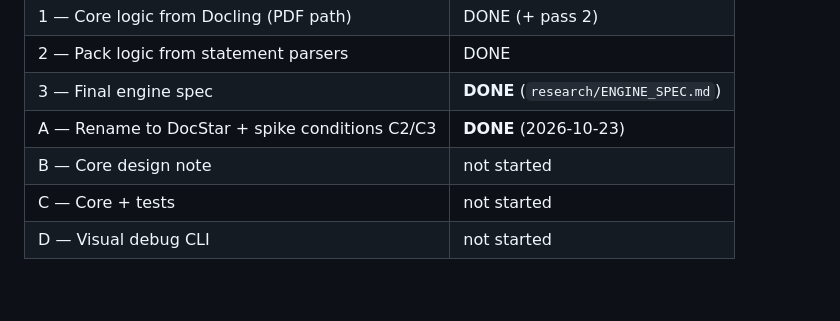
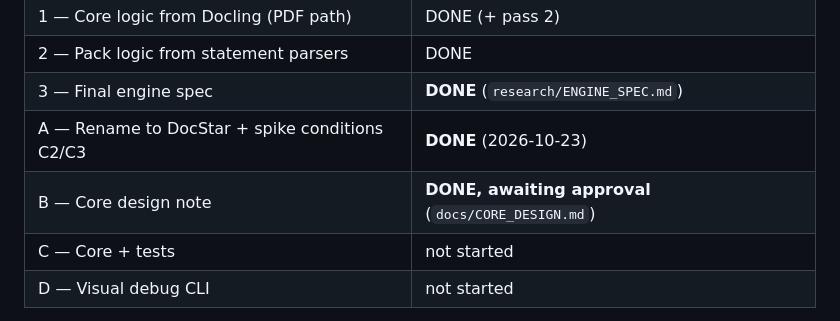
Before and after one commit to anubhav-sharma19/ccs-DocStar, a Markdown page: research/PROGRESS.md, the part around the change. Rendered like a GitHub page; blank space fills up the shorter version.

Commit message:
Stage B: core design note
Co-Authored-By: Claude Opus 5.5 <noreply@anthropic.com>

```diff
--- a/research/PROGRESS.md
+++ b/research/PROGRESS.md
@@ -9,7 +9,7 @@
 | 2 — Pack logic from statement parsers | DONE |
 | 3 — Final engine spec | **DONE** (`research/ENGINE_SPEC.md`) |
 | A — Rename to DocStar + spike conditions C2/C3 | **DONE** (2026-10-23) |
-| B — Core design note | not started |
+| B — Core design note | **DONE, awaiting approval** (`docs/CORE_DESIGN.md`) |
 | C — Core + tests | not started |
 | D — Visual debug CLI | not started |
 
```
Also changed, not shown: docs/CORE_DESIGN.md (added, +80 -0 lines).
